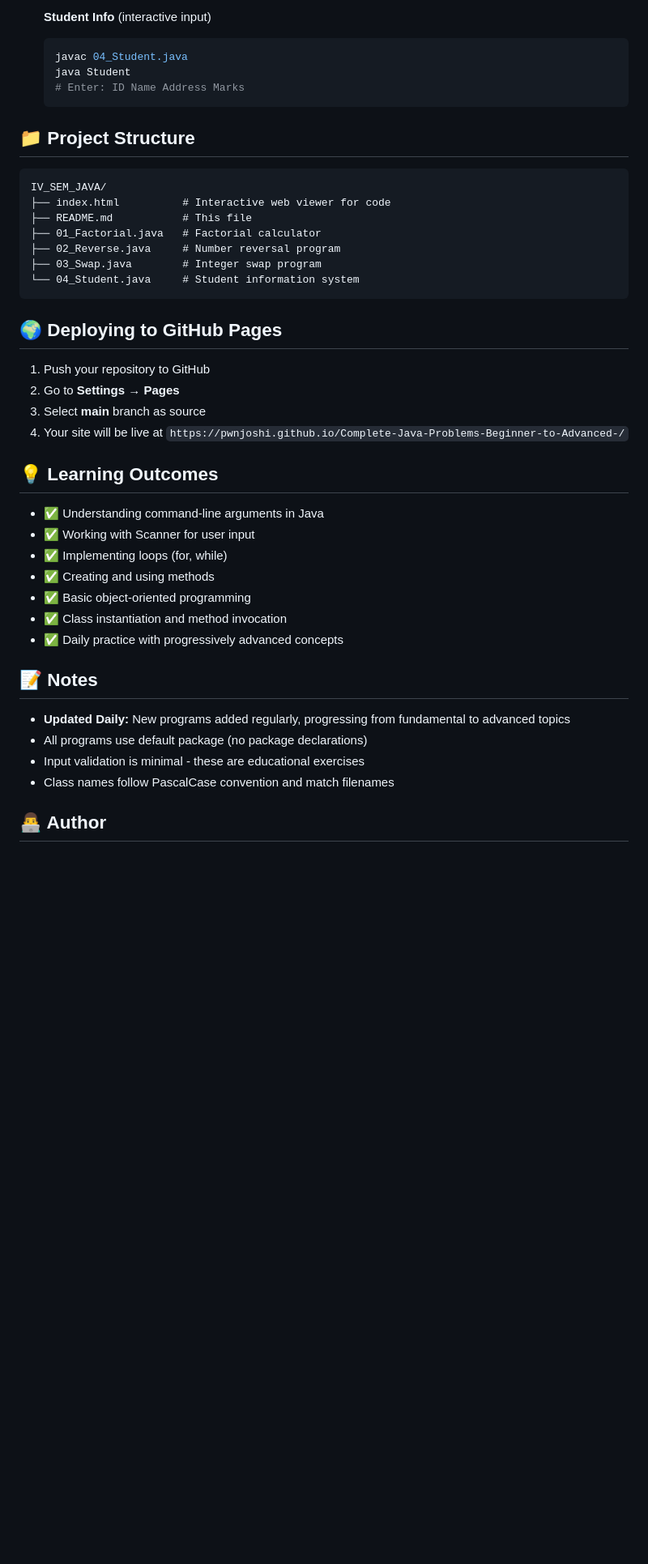
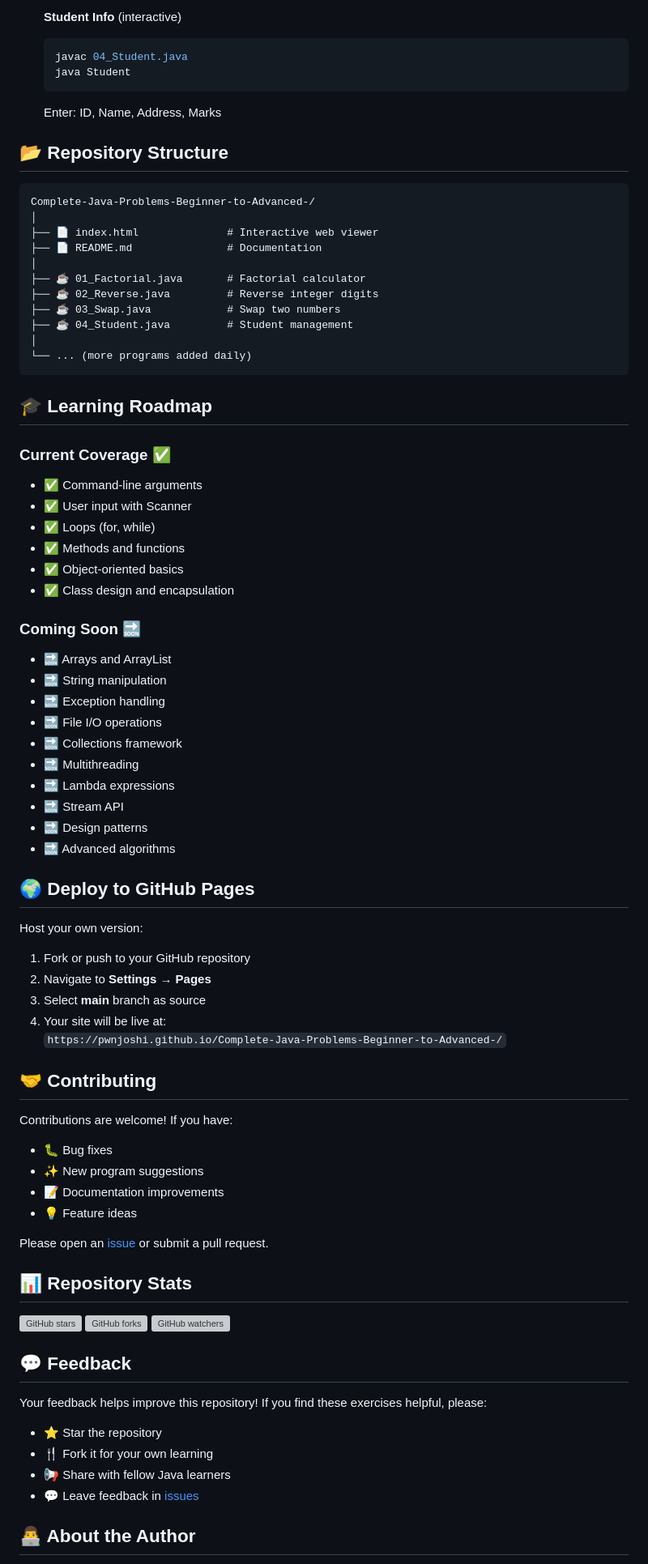
Before and after one commit to pwnjoshi/Complete-Java-Problems-Beginner-to-Advanced, a Markdown page: readme.md, the part around one of its changes. Shown at 81% size. Rendered like a GitHub page; blank space fills up the shorter version; grey boxes are pictures that could not be loaded.

````diff
--- a/readme.md
+++ b/readme.md
@@ -63,45 +94,82 @@ Open [index.html](index.html) in your browser to view all programs with syntax h
 
-   **Student Info** (interactive input)
+   **Student Info** (interactive)
    ```bash
    javac 04_Student.java
    java Student
-   # Enter: ID Name Address Marks
    ```
+   Enter: ID, Name, Address, Marks
 
-## 📁 Project Structure
+## 📂 Repository Structure
 
 ```
-IV_SEM_JAVA/
-├── index.html          # Interactive web viewer for code
-├── README.md           # This file
-├── 01_Factorial.java   # Factorial calculator
-├── 02_Reverse.java     # Number reversal program
-├── 03_Swap.java        # Integer swap program
-└── 04_Student.java     # Student information system
+Complete-Java-Problems-Beginner-to-Advanced-/
+│
+├── 📄 index.html              # Interactive web viewer
+├── 📄 README.md               # Documentation
+│
+├── ☕ 01_Factorial.java       # Factorial calculator
+├── ☕ 02_Reverse.java         # Reverse integer digits
+├── ☕ 03_Swap.java            # Swap two numbers
+├── ☕ 04_Student.java         # Student management
+│
+└── ... (more programs added daily)
 ```
 
-## 🌍 Deploying to GitHub Pages
+## 🎓 Learning Roadmap
 
-1. Push your repository to GitHub
-2. Go to **Settings** → **Pages**
+### Current Coverage ✅
+- ✅ Command-line arguments
+- ✅ User input with Scanner
+- ✅ Loops (for, while)
+- ✅ Methods and functions
+- ✅ Object-oriented basics
+- ✅ Class design and encapsulation
+
+### Coming Soon 🔜
+- 🔜 Arrays and ArrayList
+- 🔜 String manipulation
+- 🔜 Exception handling
+- 🔜 File I/O operations
+- 🔜 Collections framework
+- 🔜 Multithreading
+- 🔜 Lambda expressions
+- 🔜 Stream API
+- 🔜 Design patterns
+- 🔜 Advanced algorithms
+
+## 🌍 Deploy to GitHub Pages
+
+Host your own version:
+
+1. Fork or push to your GitHub repository
+2. Navigate to **Settings** → **Pages**
 3. Select **main** branch as source
-4. Your site will be live at `https://pwnjoshi.github.io/Complete-Java-Problems-Beginner-to-Advanced-/`
+4. Your site will be live at:
+   `https://pwnjoshi.github.io/Complete-Java-Problems-Beginner-to-Advanced-/`
 
-## 💡 Learning Outcomes
+## 🤝 Contributing
 
-- ✅ Understanding command-line arguments in Java
-- ✅ Working with Scanner for user input
-- ✅ Implementing loops (for, while)
-- ✅ Creating and using methods
-- ✅ Basic object-oriented programming
-- ✅ Class instantiation and method invocation
-- ✅ Daily practice with progressively advanced concepts
+Contributions are welcome! If you have:
+- 🐛 Bug fixes
+- ✨ New program suggestions
+- 📝 Documentation improvements
+- 💡 Feature ideas
 
-## 📝 Notes
+Please open an [issue](https://github.com/pwnjoshi/Complete-Java-Problems-Beginner-to-Advanced-/issues) or submit a pull request.
 
-- **Updated Daily:** New programs added regularly, progressing from fundamental to advanced topics
-- All programs use default package (no package declarations)
-- Input validation is minimal - these are educational exercises
-- Class names follow PascalCase convention and match filenames
+## 📊 Repository Stats
 
-## 👨‍💻 Author
+![GitHub stars](https://img.shields.io/github/stars/pwnjoshi/Complete-Java-Problems-Beginner-to-Advanced-?style=social)
+![GitHub forks](https://img.shields.io/github/forks/pwnjoshi/Complete-Java-Problems-Beginner-to-Advanced-?style=social)
+![GitHub watchers](https://img.shields.io/github/watchers/pwnjoshi/Complete-Java-Problems-Beginner-to-Advanced-?style=social)
+
+## 💬 Feedback
+
+Your feedback helps improve this repository! If you find these exercises helpful, please:
+- ⭐ Star the repository
+- 🍴 Fork it for your own learning
+- 📢 Share with fellow Java learners
+- 💬 Leave feedback in [issues](https://github.com/pwnjoshi/Complete-Java-Problems-Beginner-to-Advanced-/issues)
+
+## 👨‍💻 About the Author
+
````
Also changed, not shown: other parts of readme.md (+75 -36 lines).
